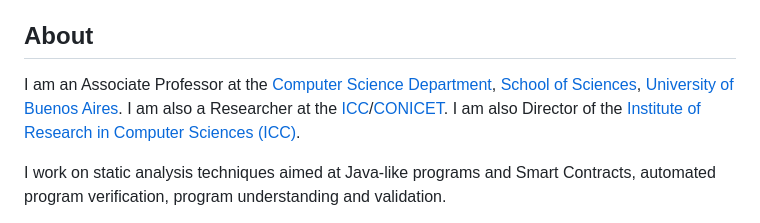
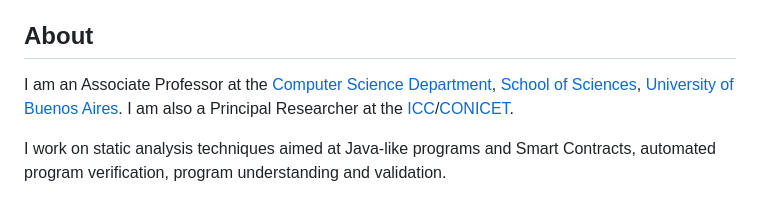
Before and after one commit to garbervetsky/garbervetsky.github.io, a Markdown page: README.md, the part around the change. GitHub-like rendering.

Commit message:
Revise title to Principal Researcher in README
Updated title from Researcher to Principal Researcher.

```diff
--- a/README.md
+++ b/README.md
@@ -6,7 +6,7 @@ FTA Professor @ [LaFHIS](http://lafhis.dc.uba.ar/), [DC](http://www.dc.uba.ar/),
 
 ## About
 
-I am an Associate Professor at the [Computer Science Department](http://www.dc.uba.ar/), [School of Sciences](http://www.fcen.uba.ar/), [University of Buenos Aires](http://www.uba.ar/). I am also a Researcher at the [ICC](https://icc.fcen.uba.ar/)/[CONICET](http://www.conicet.gov.ar/). I am also Director of the [Institute of Research in Computer Sciences (ICC)](https://icc.fcen.uba.ar/).
+I am an Associate Professor at the [Computer Science Department](http://www.dc.uba.ar/), [School of Sciences](http://www.fcen.uba.ar/), [University of Buenos Aires](http://www.uba.ar/). I am also a Principal Researcher at the [ICC](https://icc.fcen.uba.ar/)/[CONICET](http://www.conicet.gov.ar/).
 
 I work on static analysis techniques aimed at Java-like programs and Smart Contracts, automated program verification, program understanding and validation.
 
```
